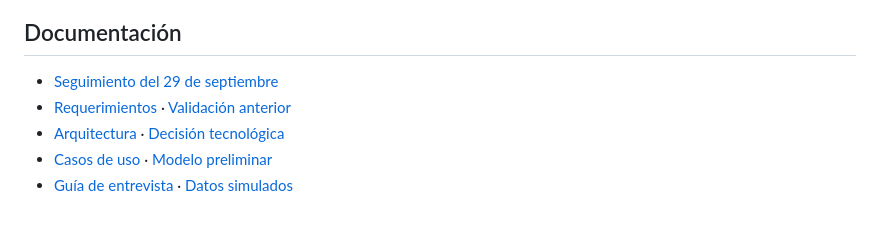
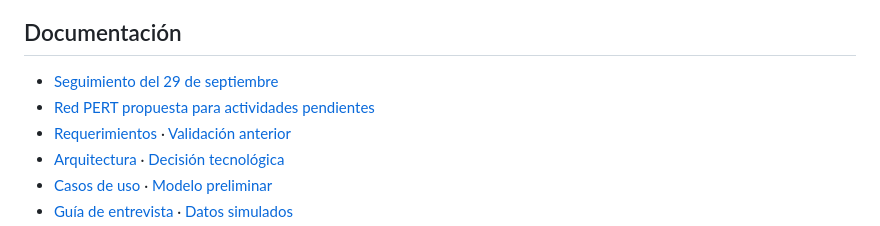
Before and after one commit to carlosguerrerom0/Barber_920, a Markdown page: README.md, the part around the change. GitHub-like rendering.

Commit message:
Documentar propuesta PERT para pendientes de fase 2

```diff
--- a/README.md
+++ b/README.md
@@ -43,6 +43,7 @@ El prototipo se sirve desde Node; abrir `web/index.html` directamente ya no perm
 ## Documentación
 
 - [Seguimiento del 29 de septiembre](docs/avance-2026-09-29.md)
+- [Red PERT propuesta para actividades pendientes](docs/pert-fase2-pendiente.md)
 - [Requerimientos](docs/requerimientos.md) · [Validación anterior](docs/validacion-cliente-equipo.md)
 - [Arquitectura](docs/arquitectura-preliminar.md) · [Decisión tecnológica](docs/decision-tecnologica.md)
 - [Casos de uso](docs/diagramas/casos-de-uso.md) · [Modelo preliminar](docs/diagramas/modelo-entidad-relacion.md)
```
Also changed, not shown: docs/pert-fase2-pendiente.md (added, +82 -0 lines).
